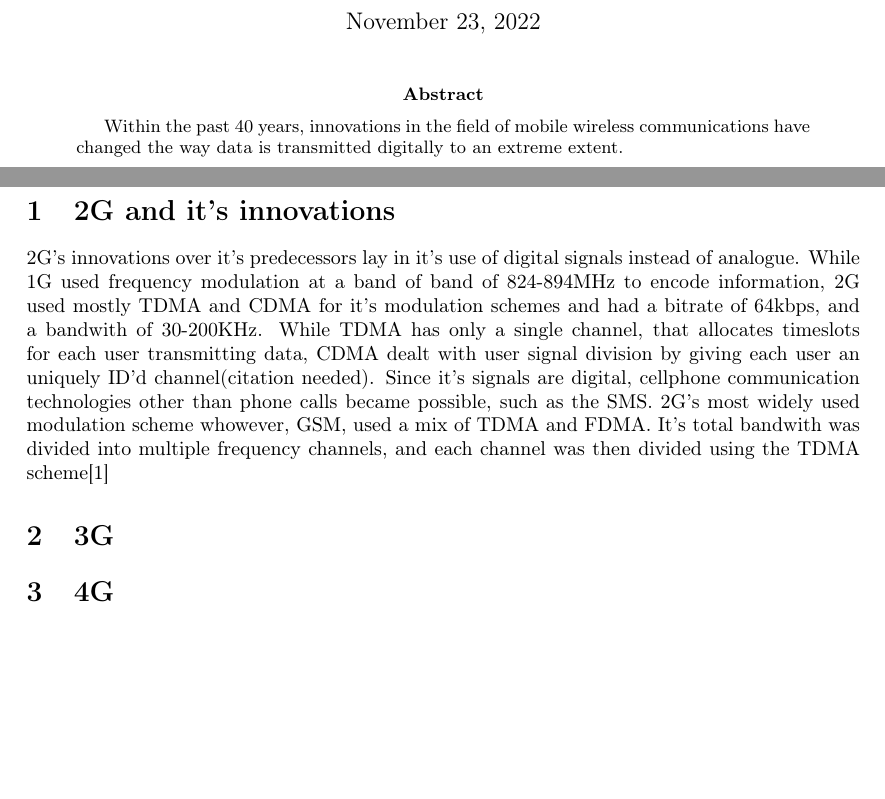
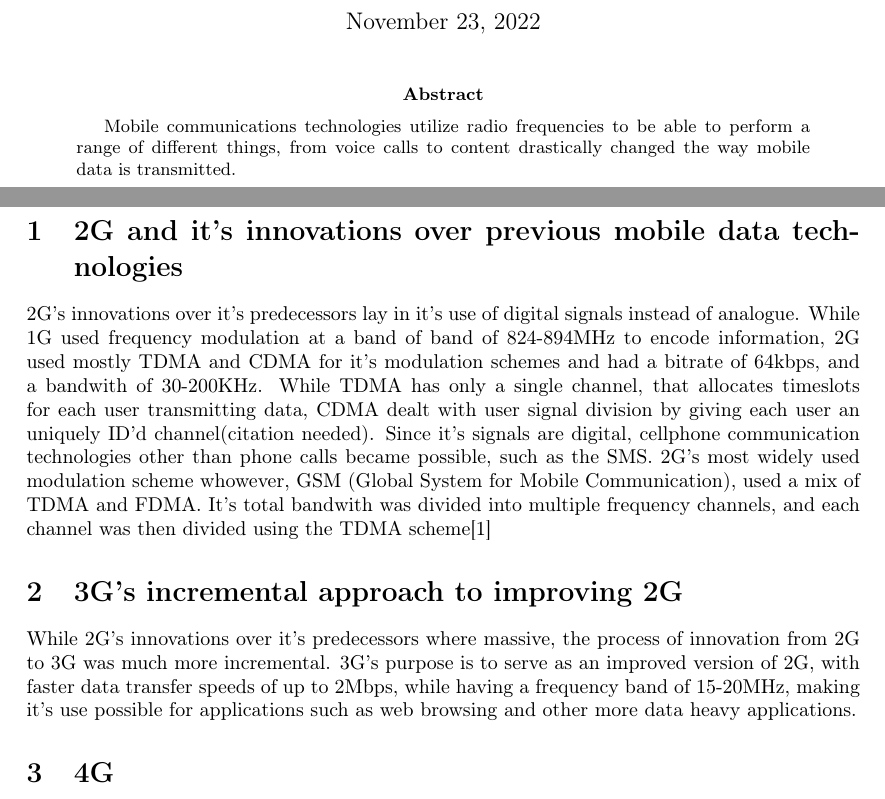
Before and after one commit to RafaelMALima/Camada-Projeto-Final, a LaTeX paper (Projeto9.tex): two parts of pages 1 and 2 of 2, joined at a grey line, cut so that both start at the same text, the shorter picture padded with empty space. Compiled offline with pdfLaTeX.

Commit message:
Iniciada a secao do 3G

```diff
--- a/Projeto9.tex
+++ b/Projeto9.tex
@@ -14,14 +14,15 @@
 
 \maketitle
 \begin{abstract}
-Within the past 40 years, innovations in the field of mobile wireless communications have changed the way data is transmitted digitally to an extreme extent.
+Mobile communications technologies utilize radio frequencies to be able to perform a range of different things, from voice calls to content drastically changed the way mobile data is transmitted.
 \end{abstract}
 \pagebreak
 
-\section{2G and it's innovations}
-2G's innovations over it's predecessors lay in it's use of digital signals instead of analogue. While 1G used frequency modulation at a band of band of 824-894MHz to encode information, 2G used mostly TDMA and CDMA for it's modulation schemes and had a bitrate of 64kbps, and a bandwith of 30-200KHz. While TDMA has only a single channel, that allocates timeslots for each user transmitting data, CDMA dealt with user signal division by giving each user an uniquely ID'd channel(citation needed). Since it's signals are digital, cellphone communication technologies other than phone calls became possible, such as the SMS. 2G's most widely used modulation scheme whowever, GSM, used a mix of TDMA and FDMA. It's total bandwith was divided into multiple frequency channels, and each channel was then divided using the TDMA scheme[1]
+\section{2G and it's innovations over previous mobile data technologies}
+2G's innovations over it's predecessors lay in it's use of digital signals instead of analogue. While 1G used frequency modulation at a band of band of 824-894MHz to encode information, 2G used mostly TDMA and CDMA for it's modulation schemes and had a bitrate of 64kbps, and a bandwith of 30-200KHz. While TDMA has only a single channel, that allocates timeslots for each user transmitting data, CDMA dealt with user signal division by giving each user an uniquely ID'd channel(citation needed). Since it's signals are digital, cellphone communication technologies other than phone calls became possible, such as the SMS. 2G's most widely used modulation scheme whowever, GSM (Global System for Mobile Communication), used a mix of TDMA and FDMA. It's total bandwith was divided into multiple frequency channels, and each channel was then divided using the TDMA scheme[1]
 
-\section{3G}
+\section{3G's incremental approach to improving 2G}
+While 2G's innovations over it's predecessors where massive, the process of innovation from 2G to 3G was much more incremental. 3G's purpose is to serve as an improved version of 2G, with faster data transfer speeds of up to 2Mbps, while having a frequency band of 15-20MHz, making it's use possible for applications such as web browsing and other more data heavy applications.
 
 \section{4G}
 
```
